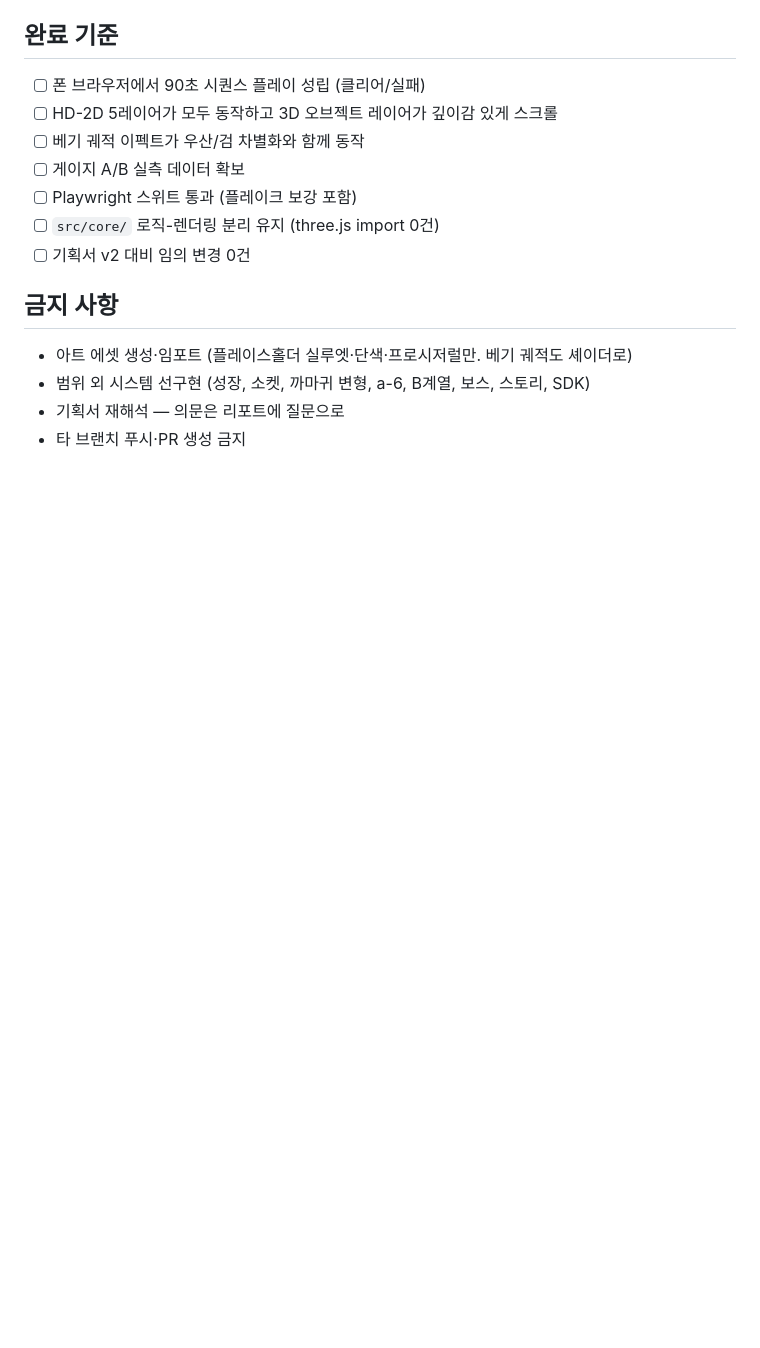
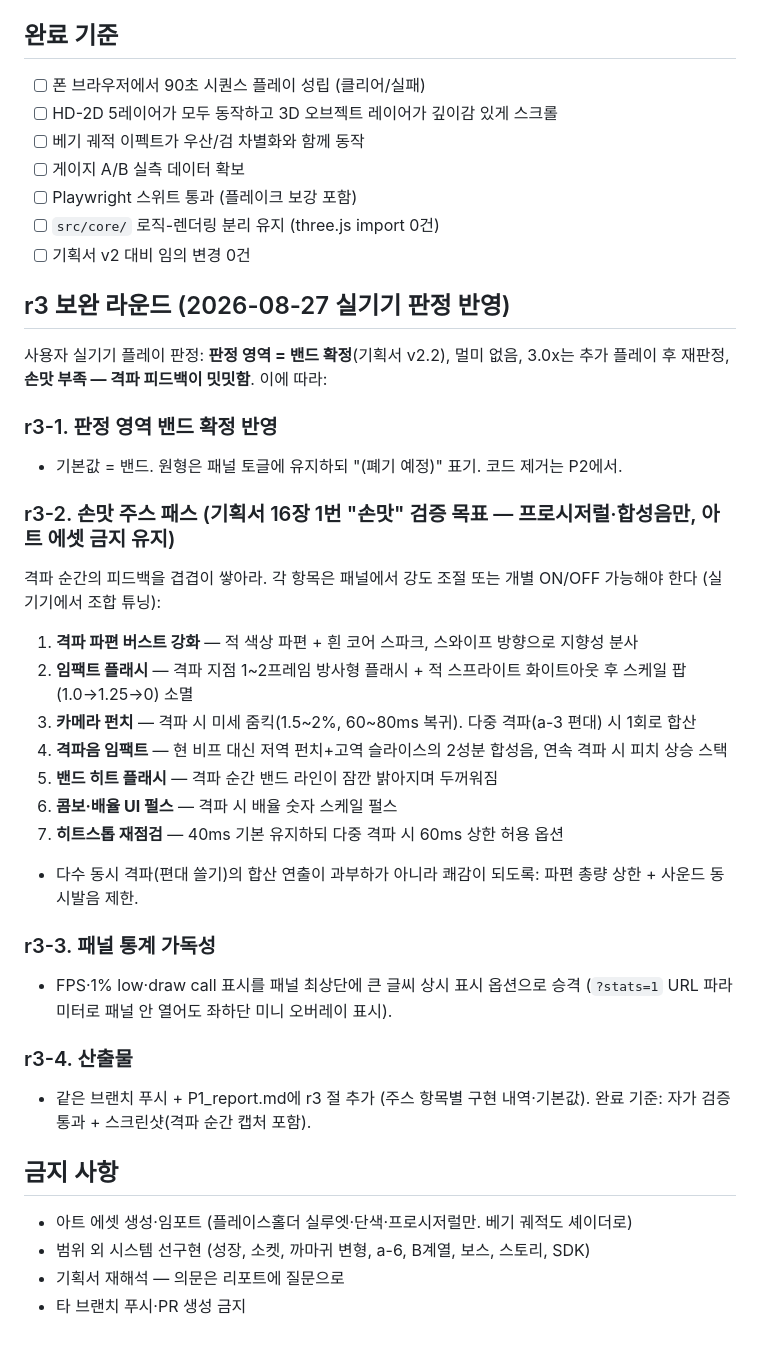
Before and after one commit to haingone/FallingDown, a Markdown page: docs/instructions/P1_hd2d_conversion.md, the part around the change. GitHub-like rendering; blank space fills up the shorter version.

Commit message:
Design doc v2.2: judgment band confirmed; P1 r3 juice pass instruction
- 기획서 v2.2: 판정 영역 = 화면 밴드 확정 (실기기 A/B 판정),
  용어 규정(링→밴드, 링 반경 강화 축→밴드 높이)
- P1 지시문 r3: 밴드 기본값, 손맛 주스 패스 7항목(프로시저럴 한정),
  패널 통계 가독성 개선

Co-Authored-By: Claude Fable 5 <noreply@anthropic.com>
Claude-Session: https://claude.ai/code/session_01GnGmH9VZ8feUheXfFbnKfL

```diff
--- a/docs/instructions/P1_hd2d_conversion.md
+++ b/docs/instructions/P1_hd2d_conversion.md
@@ -72,6 +72,30 @@ M1(3D 그레이박스)은 실기기 검증에서 "3D 베이스로는 밸런스
 - [ ] `src/core/` 로직-렌더링 분리 유지 (three.js import 0건)
 - [ ] 기획서 v2 대비 임의 변경 0건
 
+## r3 보완 라운드 (2026-08-27 실기기 판정 반영)
+
+사용자 실기기 플레이 판정: **판정 영역 = 밴드 확정**(기획서 v2.2), 멀미 없음, 3.0x는 추가 플레이 후 재판정, **손맛 부족 — 격파 피드백이 밋밋함**. 이에 따라:
+
+### r3-1. 판정 영역 밴드 확정 반영
+- 기본값 = 밴드. 원형은 패널 토글에 유지하되 "(폐기 예정)" 표기. 코드 제거는 P2에서.
+
+### r3-2. 손맛 주스 패스 (기획서 16장 1번 "손맛" 검증 목표 — 프로시저럴·합성음만, 아트 에셋 금지 유지)
+격파 순간의 피드백을 겹겹이 쌓아라. 각 항목은 패널에서 강도 조절 또는 개별 ON/OFF 가능해야 한다 (실기기에서 조합 튜닝):
+1. **격파 파편 버스트 강화** — 적 색상 파편 + 흰 코어 스파크, 스와이프 방향으로 지향성 분사
+2. **임팩트 플래시** — 격파 지점 1~2프레임 방사형 플래시 + 적 스프라이트 화이트아웃 후 스케일 팝(1.0→1.25→0) 소멸
+3. **카메라 펀치** — 격파 시 미세 줌킥(1.5~2%, 60~80ms 복귀). 다중 격파(a-3 편대) 시 1회로 합산
+4. **격파음 임팩트** — 현 비프 대신 저역 펀치+고역 슬라이스의 2성분 합성음, 연속 격파 시 피치 상승 스택
+5. **밴드 히트 플래시** — 격파 순간 밴드 라인이 잠깐 밝아지며 두꺼워짐
+6. **콤보·배율 UI 펄스** — 격파 시 배율 숫자 스케일 펄스
+7. **히트스톱 재점검** — 40ms 기본 유지하되 다중 격파 시 60ms 상한 허용 옵션
+- 다수 동시 격파(편대 쓸기)의 합산 연출이 과부하가 아니라 쾌감이 되도록: 파편 총량 상한 + 사운드 동시발음 제한.
+
+### r3-3. 패널 통계 가독성
+- FPS·1% low·draw call 표시를 패널 최상단에 큰 글씨 상시 표시 옵션으로 승격 (`?stats=1` URL 파라미터로 패널 안 열어도 좌하단 미니 오버레이 표시).
+
+### r3-4. 산출물
+- 같은 브랜치 푸시 + P1_report.md에 r3 절 추가 (주스 항목별 구현 내역·기본값). 완료 기준: 자가 검증 통과 + 스크린샷(격파 순간 캡처 포함).
+
 ## 금지 사항
 
 - 아트 에셋 생성·임포트 (플레이스홀더 실루엣·단색·프로시저럴만. 베기 궤적도 셰이더로)
```
Also changed, not shown: fallingdown_game_design.md (+3 -2 lines).
